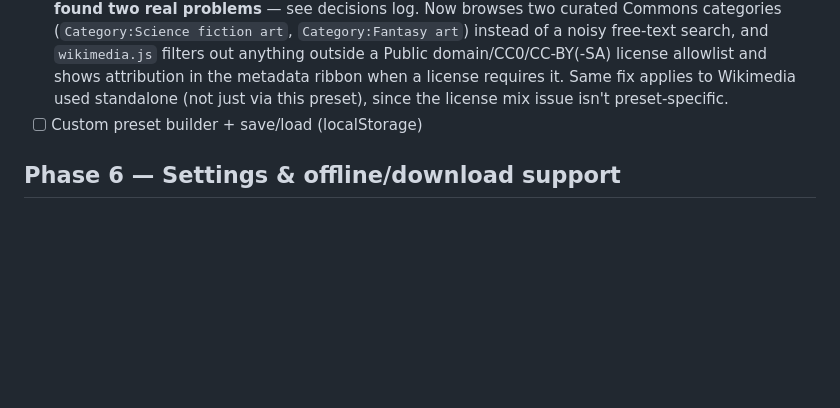
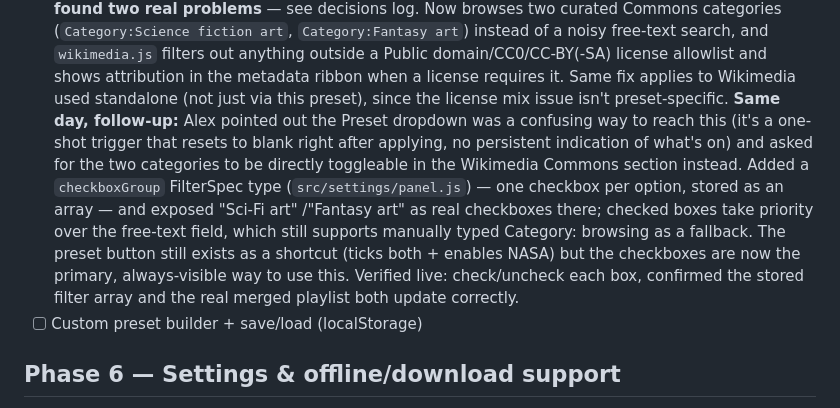
Before and after one commit to alexkrewson/art_app, a Markdown page: maintenance_todo.md, the part around the change. Drawn GitHub-style; blank space fills up the shorter version.

Commit message:
Sync maintenance_todo.md: Wikimedia category checkboxes
Co-Authored-By: Claude Sonnet 5 <noreply@anthropic.com>
Claude-Session: https://claude.ai/code/session_013JWbgrRhYBntZ1RZ2dQ6S4

```diff
--- a/maintenance_todo.md
+++ b/maintenance_todo.md
@@ -285,7 +285,20 @@ note above), so don't trust the checkboxes blindly.
       domain/CC0/CC-BY(-SA) license allowlist and shows attribution in the
       metadata ribbon when a license requires it. Same fix applies to
       Wikimedia used standalone (not just via this preset), since the license
-      mix issue isn't preset-specific.
+      mix issue isn't preset-specific. **Same day, follow-up:** Alex pointed
+      out the Preset dropdown was a confusing way to reach this (it's a
+      one-shot trigger that resets to blank right after applying, no
+      persistent indication of what's on) and asked for the two categories
+      to be directly toggleable in the Wikimedia Commons section instead.
+      Added a `checkboxGroup` FilterSpec type (`src/settings/panel.js`) —
+      one checkbox per option, stored as an array — and exposed "Sci-Fi art"
+      /"Fantasy art" as real checkboxes there; checked boxes take priority
+      over the free-text field, which still supports manually typed
+      Category: browsing as a fallback. The preset button still exists as a
+      shortcut (ticks both + enables NASA) but the checkboxes are now the
+      primary, always-visible way to use this. Verified live: check/uncheck
+      each box, confirmed the stored filter array and the real merged
+      playlist both update correctly.
 - [ ] Custom preset builder + save/load (localStorage)
 
 ## Phase 6 — Settings & offline/download support
```
